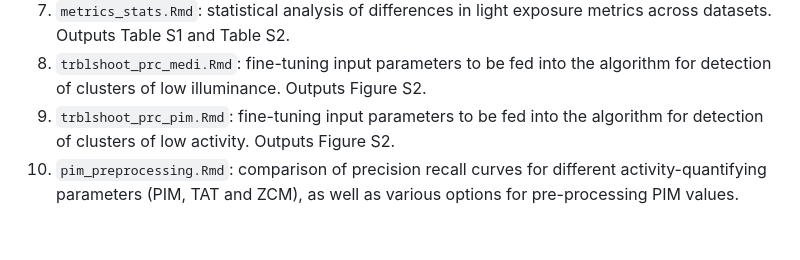
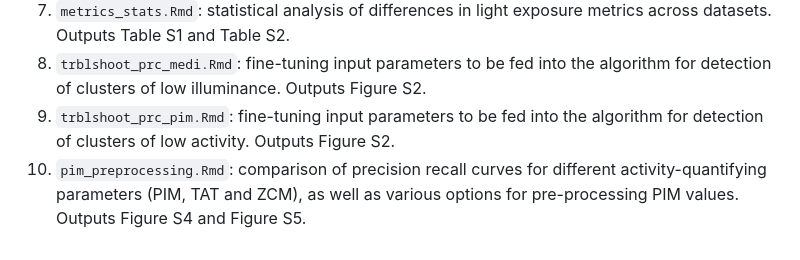
Before and after one commit to tscnlab/GuidolinEtAl_BehavResMethods_2025, a Markdown page: README.md, the part around the change. Drawn GitHub-style.

```diff
--- a/README.md
+++ b/README.md
@@ -72,4 +72,4 @@ This folder also contains all scripts used to produce results and figures presen
 7. `metrics_stats.Rmd`: statistical analysis of differences in light exposure metrics across datasets. Outputs Table S1 and Table S2.
 8. `trblshoot_prc_medi.Rmd`: fine-tuning input parameters to be fed into the algorithm for detection of clusters of low illuminance. Outputs Figure S2.
 9. `trblshoot_prc_pim.Rmd`: fine-tuning input parameters to be fed into the algorithm for detection of clusters of low activity. Outputs Figure S2.
-10. `pim_preprocessing.Rmd`: comparison of precision recall curves for different activity-quantifying parameters (PIM, TAT and ZCM), as well as various options for pre-processing PIM values.
+10. `pim_preprocessing.Rmd`: comparison of precision recall curves for different activity-quantifying parameters (PIM, TAT and ZCM), as well as various options for pre-processing PIM values. Outputs Figure S4 and Figure S5.
```
